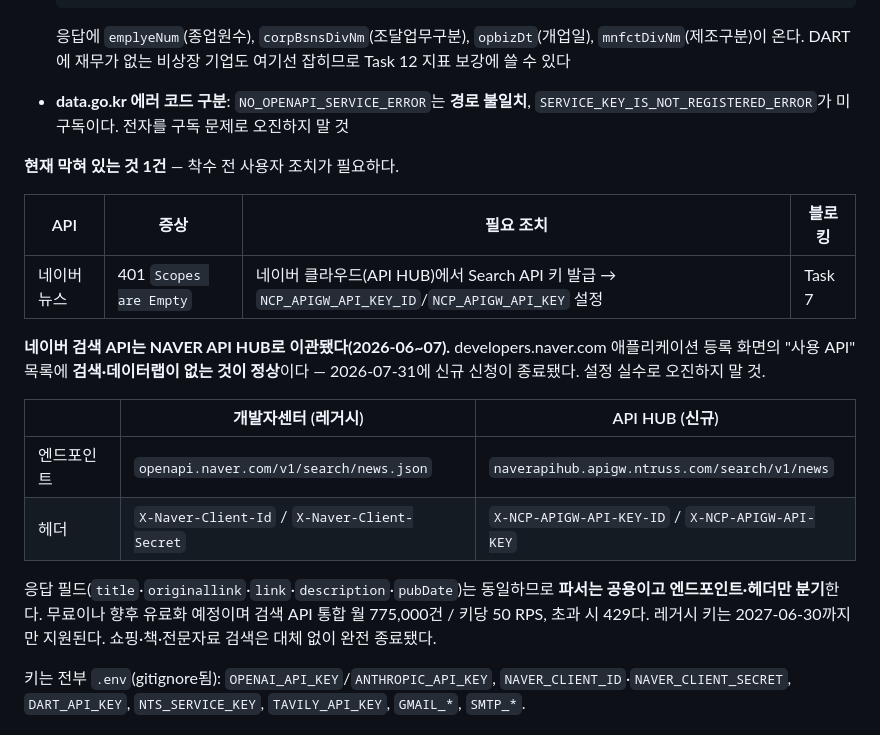
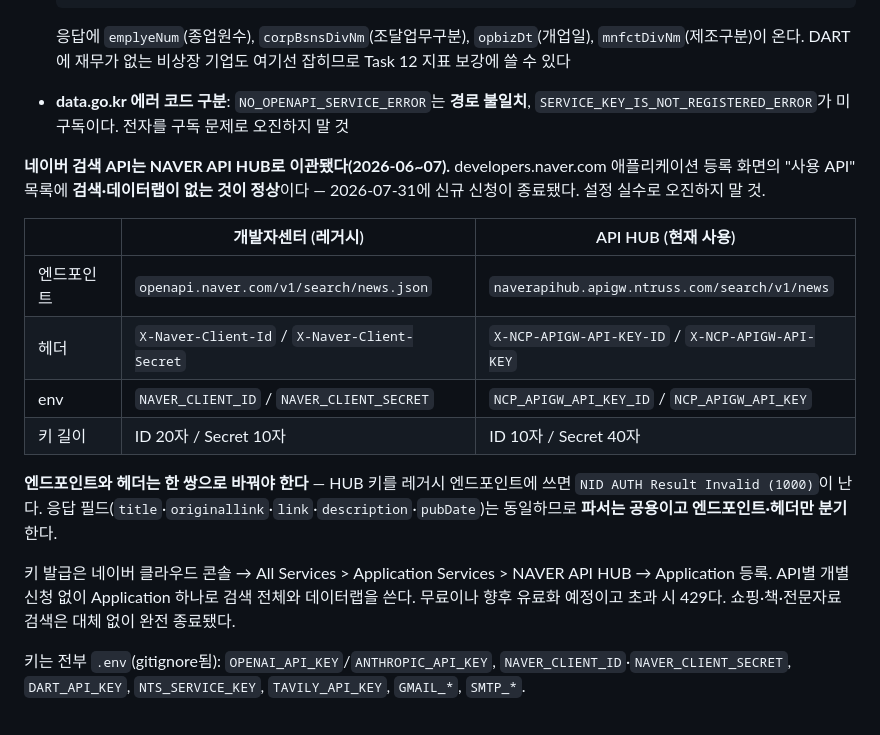
Before and after one commit to bcchung81/businessTrace, a Markdown page: CLAUDE.md, the part around the change. Drawn GitHub-style.

Commit message:
test: verify naver news via API HUB, all external APIs green
발급받은 API HUB 키로 실제 호출해 스펙을 확정한다. 2차 자료로만
기록했던 엔드포인트·헤더가 실측으로 확인됐다.

  GET naverapihub.apigw.ntruss.com/search/v1/news
      X-NCP-APIGW-API-KEY-ID / X-NCP-APIGW-API-KEY
  -> 200, total 4,439,545

HUB 키를 레거시 엔드포인트에 쓰면 NID AUTH Result Invalid (1000) 이
나므로 엔드포인트와 헤더는 한 쌍으로 바꿔야 한다. 키 길이도 다르다
(레거시 ID 20/Secret 10, HUB ID 10/Secret 40).

외부 API 스모크 결과 PASS 11 / WARN 13 / FAIL 0 — 미해결 블로커 없음.

Co-Authored-By: Claude Opus 5 <noreply@anthropic.com>
Claude-Session: https://claude.ai/code/session_01C3R2WB4ZVHDWKpZMboVp5n

```diff
--- a/CLAUDE.md
+++ b/CLAUDE.md
@@ -131,20 +131,18 @@ uv run --python 3.12 --with requests --with python-dotenv scripts/api_smoke_test
   응답에 `emplyeNum`(종업원수), `corpBsnsDivNm`(조달업무구분), `opbizDt`(개업일), `mnfctDivNm`(제조구분)이 온다. DART에 재무가 없는 비상장 기업도 여기선 잡히므로 Task 12 지표 보강에 쓸 수 있다
 - **data.go.kr 에러 코드 구분**: `NO_OPENAPI_SERVICE_ERROR`는 **경로 불일치**, `SERVICE_KEY_IS_NOT_REGISTERED_ERROR`가 미구독이다. 전자를 구독 문제로 오진하지 말 것
 
-**현재 막혀 있는 것 1건** — 착수 전 사용자 조치가 필요하다.
-
-| API | 증상 | 필요 조치 | 블로킹 |
-|---|---|---|---|
-| 네이버 뉴스 | 401 `Scopes are Empty` | 네이버 클라우드(API HUB)에서 Search API 키 발급 → `NCP_APIGW_API_KEY_ID`/`NCP_APIGW_API_KEY` 설정 | Task 7 |
-
 **네이버 검색 API는 NAVER API HUB로 이관됐다(2026-06~07).** developers.naver.com 애플리케이션 등록 화면의 "사용 API" 목록에 **검색·데이터랩이 없는 것이 정상**이다 — 2026-07-31에 신규 신청이 종료됐다. 설정 실수로 오진하지 말 것.
 
-| | 개발자센터 (레거시) | API HUB (신규) |
+| | 개발자센터 (레거시) | API HUB (현재 사용) |
 |---|---|---|
 | 엔드포인트 | `openapi.naver.com/v1/search/news.json` | `naverapihub.apigw.ntruss.com/search/v1/news` |
 | 헤더 | `X-Naver-Client-Id` / `X-Naver-Client-Secret` | `X-NCP-APIGW-API-KEY-ID` / `X-NCP-APIGW-API-KEY` |
+| env | `NAVER_CLIENT_ID` / `NAVER_CLIENT_SECRET` | `NCP_APIGW_API_KEY_ID` / `NCP_APIGW_API_KEY` |
+| 키 길이 | ID 20자 / Secret 10자 | ID 10자 / Secret 40자 |
 
-응답 필드(`title`·`originallink`·`link`·`description`·`pubDate`)는 동일하므로 **파서는 공용이고 엔드포인트·헤더만 분기**한다. 무료이나 향후 유료화 예정이며 검색 API 통합 월 775,000건 / 키당 50 RPS, 초과 시 429다. 레거시 키는 2027-06-30까지만 지원된다. 쇼핑·책·전문자료 검색은 대체 없이 완전 종료됐다.
+**엔드포인트와 헤더는 한 쌍으로 바꿔야 한다** — HUB 키를 레거시 엔드포인트에 쓰면 `NID AUTH Result Invalid (1000)`이 난다. 응답 필드(`title`·`originallink`·`link`·`description`·`pubDate`)는 동일하므로 **파서는 공용이고 엔드포인트·헤더만 분기**한다.
+
+키 발급은 네이버 클라우드 콘솔 → All Services > Application Services > NAVER API HUB → Application 등록. API별 개별 신청 없이 Application 하나로 검색 전체와 데이터랩을 쓴다. 무료이나 향후 유료화 예정이고 초과 시 429다. 쇼핑·책·전문자료 검색은 대체 없이 완전 종료됐다.
 
 키는 전부 `.env`(gitignore됨): `OPENAI_API_KEY`/`ANTHROPIC_API_KEY`, `NAVER_CLIENT_ID`·`NAVER_CLIENT_SECRET`, `DART_API_KEY`, `NTS_SERVICE_KEY`, `TAVILY_API_KEY`, `GMAIL_*`, `SMTP_*`.
 
```
Also changed, not shown: 1 other file.
